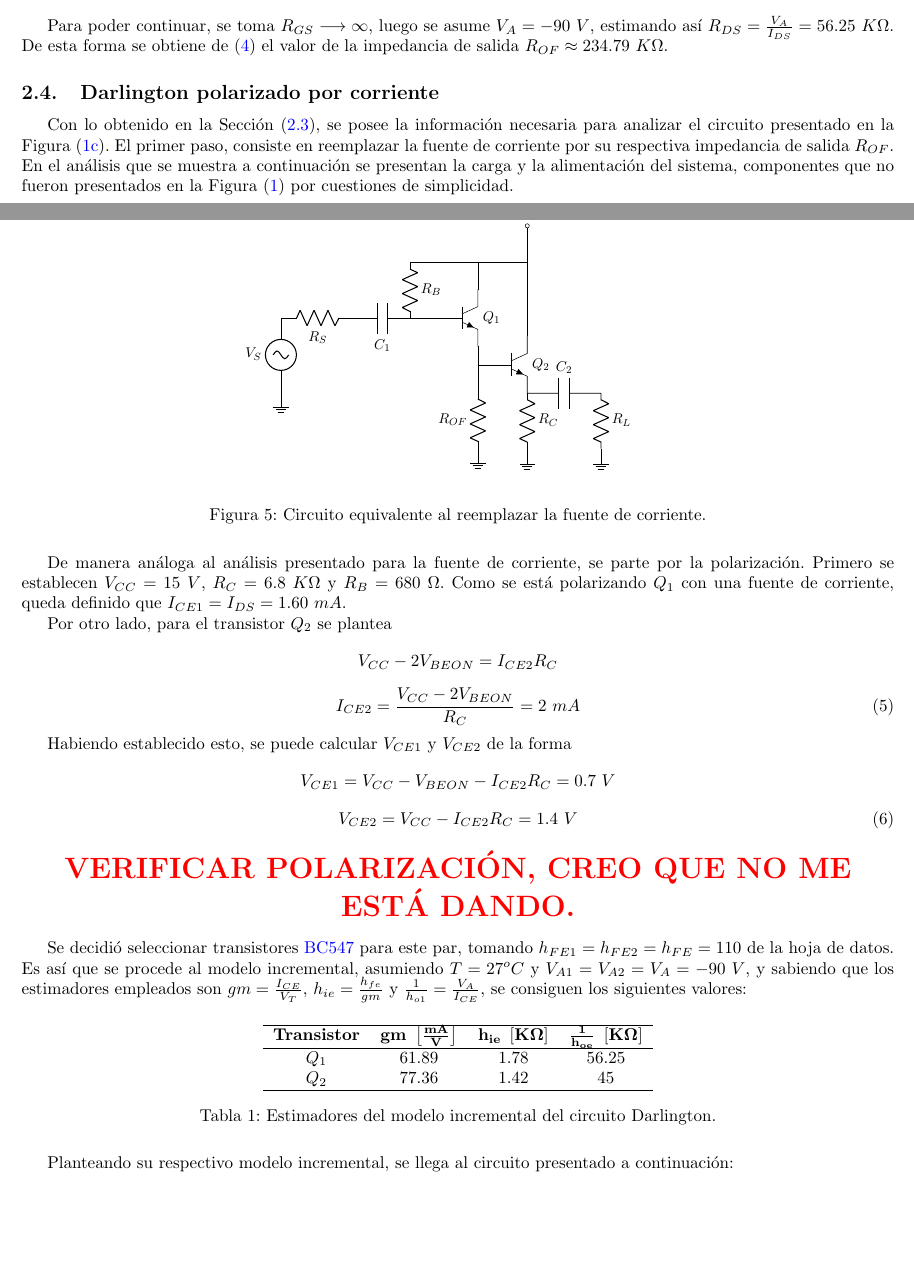
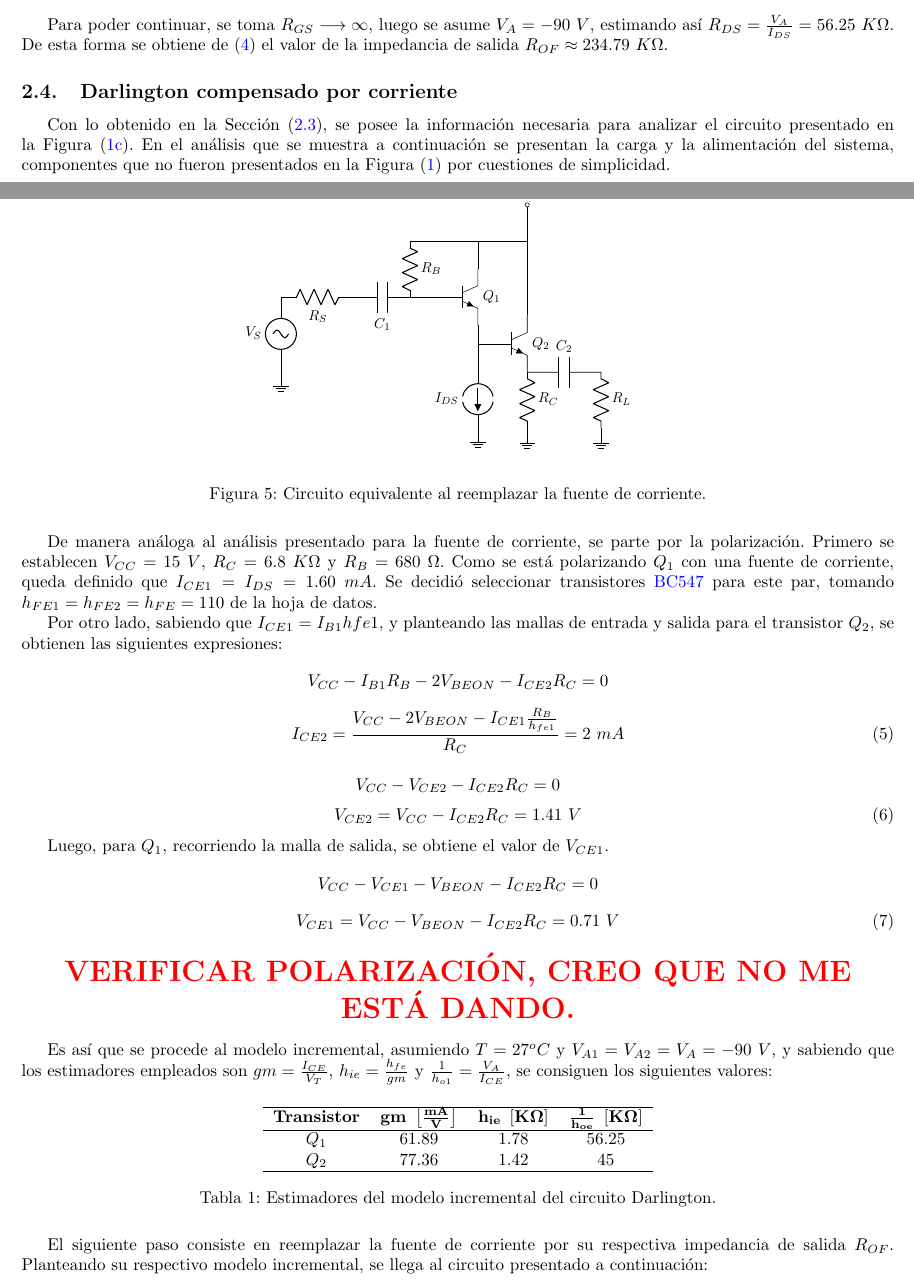
Before and after one commit to tlondero/Electro-1, a LaTeX document (TP2/Informe/Informe.tex): two parts of pages 5 and 6 of 9, joined at a grey line, cut so that both start at the same text, the shorter picture padded with empty space. Compiled offline with pdfLaTeX.

Commit message:
Ya no me acuerdo qué cambié

```diff
--- a/TP2/Informe/Informe.tex
+++ b/TP2/Informe/Informe.tex
@@ -168,8 +168,8 @@ Operando algebraicamente se obtiene la variable deseada de la forma:
 
 Para poder continuar, se toma $R_{GS} \longrightarrow \infty$, luego se asume $V_A = -90 \ V$, estimando así $R_{DS} = \frac{V_A}{I_{DS}} = 56.25 \ K\Omega$. De esta forma se obtiene de (\ref{equ:rof}) el valor de la impedancia de salida $R_{OF} \approx 234.79 \ K\Omega$.
 
-\subsection{Darlington polarizado por corriente}
-Con lo obtenido en la Sección (\ref{subsec:fdei}), se posee la información necesaria para analizar el circuito presentado en la Figura (\ref{fig:pardar3}). El primer paso, consiste en reemplazar la fuente de corriente por su respectiva impedancia de salida $R_{OF}$. En el análisis que se muestra a continuación se presentan la carga y la alimentación del sistema, componentes que no fueron presentados en la Figura (\ref{fig:pardar}) por cuestiones de simplicidad.
+\subsection{Darlington compensado por corriente}
+Con lo obtenido en la Sección (\ref{subsec:fdei}), se posee la información necesaria para analizar el circuito presentado en la Figura (\ref{fig:pardar3}). En el análisis que se muestra a continuación se presentan la carga y la alimentación del sistema, componentes que no fueron presentados en la Figura (\ref{fig:pardar}) por cuestiones de simplicidad.
 \begin{figure}[H]
 \centering
 	\includegraphics[width=0.5\textwidth, page=5]{Imagenes/ParDarlington.pdf}
@@ -177,29 +177,36 @@ Con lo obtenido en la Sección (\ref{subsec:fdei}), se posee la información nec
 	\label{fig:pardar4}
 \end{figure}
 
-De manera análoga al análisis presentado para la fuente de corriente, se parte por la polarización. Primero se establecen $V_{CC} = 15 \ V$, $R_C = 6.8 \ K\Omega$ y $R_B = 680 \ \Omega$. Como se está polarizando $Q_1$ con una fuente de corriente, queda definido que $I_{CE1} = I_{DS} = 1.60 \ mA$.
+De manera análoga al análisis presentado para la fuente de corriente, se parte por la polarización. Primero se establecen $V_{CC} = 15 \ V$, $R_C = 6.8 \ K\Omega$ y $R_B = 680 \ \Omega$. Como se está polarizando $Q_1$ con una fuente de corriente, queda definido que $I_{CE1} = I_{DS} = 1.60 \ mA$. Se decidió seleccionar transistores \href{https://www.sparkfun.com/datasheets/Components/BC546.pdf}{BC547} para este par, tomando $h_{FE1} = h_{FE2} = h_{FE} = 110$ de la hoja de datos.
 
-Por otro lado, para el transistor $Q_2$ se plantea
+Por otro lado, sabiendo que $I_{CE1} = I_{B1} h{fe1}$, y planteando las mallas de entrada y salida para el transistor $Q_2$, se obtienen las siguientes expresiones:
 \begin{equation*}
-	V_{CC} - 2 V_{BEON} = I_{CE2} R_{C}
+	V_{CC} - I_{B1} R_B - 2 V_{BEON} - I_{CE2} R_{C} = 0
 \end{equation*}
 \begin{equation}
-	I_{CE2} = \frac{V_{CC} - 2 V_{BEON}}{R_{C}} = 2 \ mA
+	I_{CE2} = \frac{V_{CC} - 2 V_{BEON} - I_{CE1} \frac{R_B}{h_{fe1}}}{R_{C}} = 2 \ mA
 \end{equation}
 
-Habiendo establecido esto, se puede calcular $V_{CE1}$ y $V_{CE2}$ de la forma
 \begin{equation*}
-	V_{CE1} = V_{CC} - V_{BEON} - I_{CE2} R_{C} = 0.7 \ V
+	V_{CC} - V_{CE2} - I_{CE2} R_{C} = 0
 \end{equation*}
 \begin{equation}
-	V_{CE2} = V_{CC} - I_{CE2} R_{C} = 1.4 \ V
+	V_{CE2} = V_{CC} - I_{CE2} R_{C} = 1.41 \ V
+\end{equation}
+
+Luego, para $Q_1$, recorriendo la malla de salida, se obtiene el valor de $V_{CE1}$.
+\begin{equation*}
+	V_{CC} - V_{CE1} - V_{BEON} - I_{CE2} R_{C} = 0
+\end{equation*}
+\begin{equation}
+	V_{CE1} = V_{CC} - V_{BEON} - I_{CE2} R_{C} = 0.71 \ V
 \end{equation}
 
 \begin{center}
 	\LARGE{\textcolor{red}{\textbf{VERIFICAR POLARIZACIÓN, CREO QUE NO ME ESTÁ DANDO.}}}
 \end{center}
 
-Se decidió seleccionar transistores \href{https://www.sparkfun.com/datasheets/Components/BC546.pdf}{BC547} para este par, tomando $h_{FE1} = h_{FE2} = h_{FE} = 110$ de la hoja de datos. Es así que se procede al modelo incremental, asumiendo $T = 27^o C$ y $V_{A1} = V_{A2} = V_A = -90 \ V$, y sabiendo que los estimadores empleados son $gm = \frac{I_{CE}}{V_T}$, $h_{ie} = \frac{h_{fe}}{gm}$ y $\frac{1}{h_{o1}} = \frac{V_A}{I_{CE}}$, se consiguen los siguientes valores:
+Es así que se procede al modelo incremental, asumiendo $T = 27^o C$ y $V_{A1} = V_{A2} = V_A = -90 \ V$, y sabiendo que los estimadores empleados son $gm = \frac{I_{CE}}{V_T}$, $h_{ie} = \frac{h_{fe}}{gm}$ y $\frac{1}{h_{o1}} = \frac{V_A}{I_{CE}}$, se consiguen los siguientes valores:
 \begin{table}[H]
 \centering
 \begin{tabular}{cccc}
@@ -214,7 +221,7 @@ $Q_2$ & 77.36 & 1.42 & 45	\\
 \label{tab:estim}
 \end{table}
 
-Planteando su respectivo modelo incremental, se llega al circuito presentado a continuación:
+El siguiente paso consiste en reemplazar la fuente de corriente por su respectiva impedancia de salida $R_{OF}$. Planteando su respectivo modelo incremental, se llega al circuito presentado a continuación:
 \begin{figure}[H]
 \centering
 	\includegraphics[width=0.85\textwidth, page=3]{Imagenes/ModeloIncremental.pdf}
```
Also changed, not shown: TP2/Informe/Imagenes/ParDarlington.tex (+1 -1 lines), TP2/Informe/Imagenes/ModeloIncremental.pdf, TP2/Informe/Imagenes/ParDarlington.pdf, TP2/Informe/Informe.pdf, TP2/Informe/Informe.tex (2 more changed lines), 1 other file.
